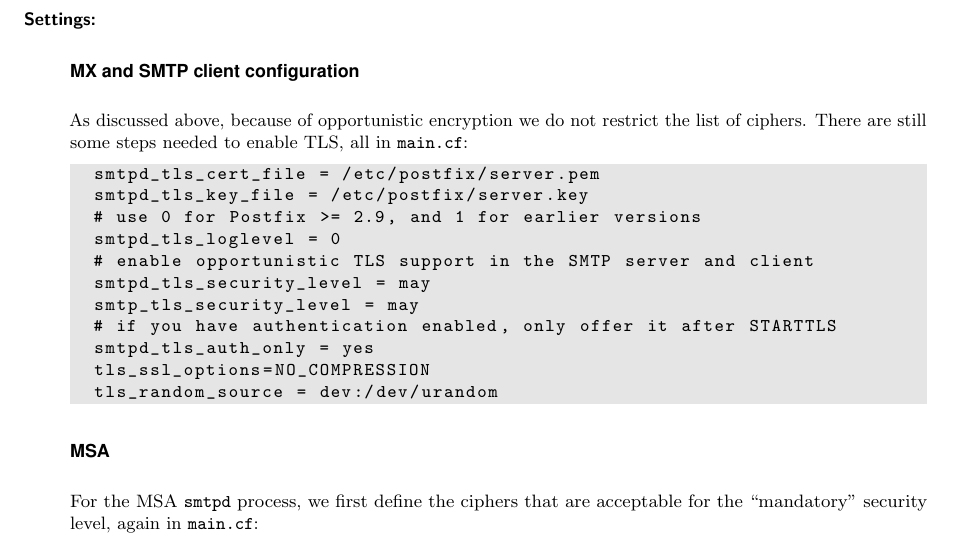
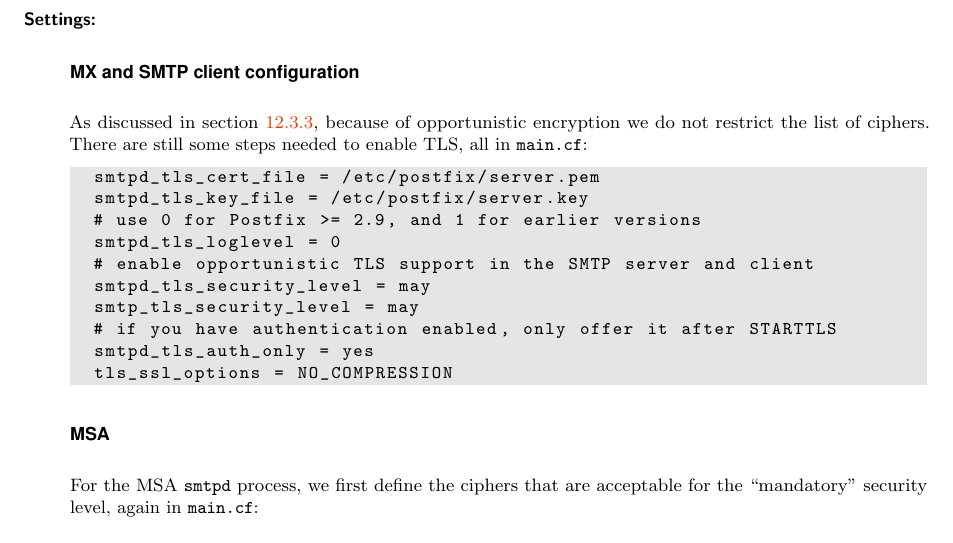
Before and after one commit to BetterCrypto/Applied-Crypto-Hardening, a LaTeX document (src/applied-crypto-hardening.tex, which reads src/practical_settings/mailserver.tex): part of page 18 of 36, cut so that both start at the same text. Compiled offline with pdfLaTeX.

Commit message:
postfix: reference, and remove tls_random_source for cross-OS compatibility

```diff
--- a/src/practical_settings/mailserver.tex
+++ b/src/practical_settings/mailserver.tex
@@ -169,7 +170,7 @@ mode, because the alternative is plain text transmission.
 
 \paragraph*{MX and SMTP client configuration}\mbox{}\\
 
-As discussed above, because of opportunistic encryption we do not
+As discussed in section \ref{subsection:smtp_general}, because of opportunistic encryption we do not
 restrict the list of ciphers. There are still some steps needed to
 enable TLS, all in \verb|main.cf|:
 
@@ -183,8 +184,7 @@ enable TLS, all in \verb|main.cf|:
   smtp_tls_security_level = may
   # if you have authentication enabled, only offer it after STARTTLS
   smtpd_tls_auth_only = yes
-  tls_ssl_options=NO_COMPRESSION
-  tls_random_source = dev:/dev/urandom
+  tls_ssl_options = NO_COMPRESSION
 \end{lstlisting}
 
 \paragraph*{MSA}\mbox{}\\
```
Also changed, not shown: src/practical_settings/mailserver.tex (1 more changed lines).
